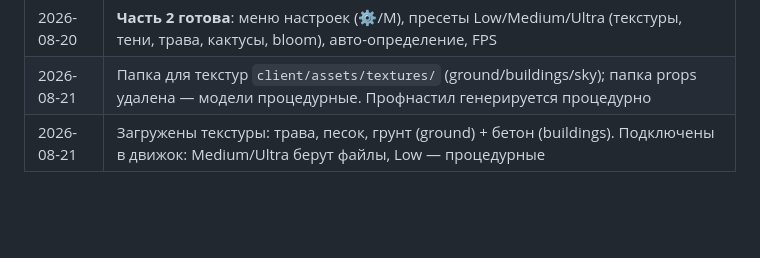
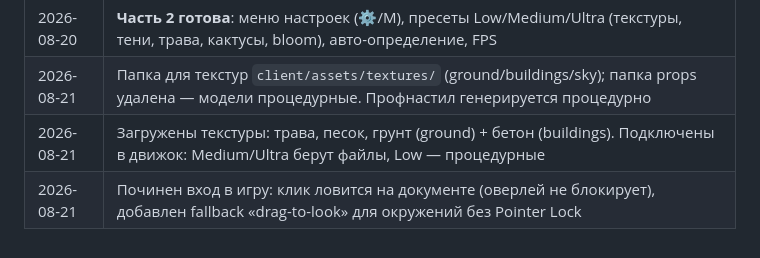
Before and after one commit to Maksim1000-dev/Strike-Web, a Markdown page: PLAN.md, the part around the change. Drawn GitHub-style; blank space fills up the shorter version.

Commit message:
Update PLAN.md changelog
Co-authored-by: arena-agent <297053741+arena-agent@users.noreply.github.com>

```diff
--- a/PLAN.md
+++ b/PLAN.md
@@ -136,3 +136,4 @@ _Сюда скидываем всё, что приходит в голову, н
 | 2026-08-20 | **Часть 2 готова**: меню настроек (⚙/M), пресеты Low/Medium/Ultra (текстуры, тени, трава, кактусы, bloom), авто-определение, FPS |
 | 2026-08-21 | Папка для текстур `client/assets/textures/` (ground/buildings/sky); папка props удалена — модели процедурные. Профнастил генерируется процедурно |
 | 2026-08-21 | Загружены текстуры: трава, песок, грунт (ground) + бетон (buildings). Подключены в движок: Medium/Ultra берут файлы, Low — процедурные |
+| 2026-08-21 | Починен вход в игру: клик ловится на документе (оверлей не блокирует), добавлен fallback «drag-to-look» для окружений без Pointer Lock |
```
